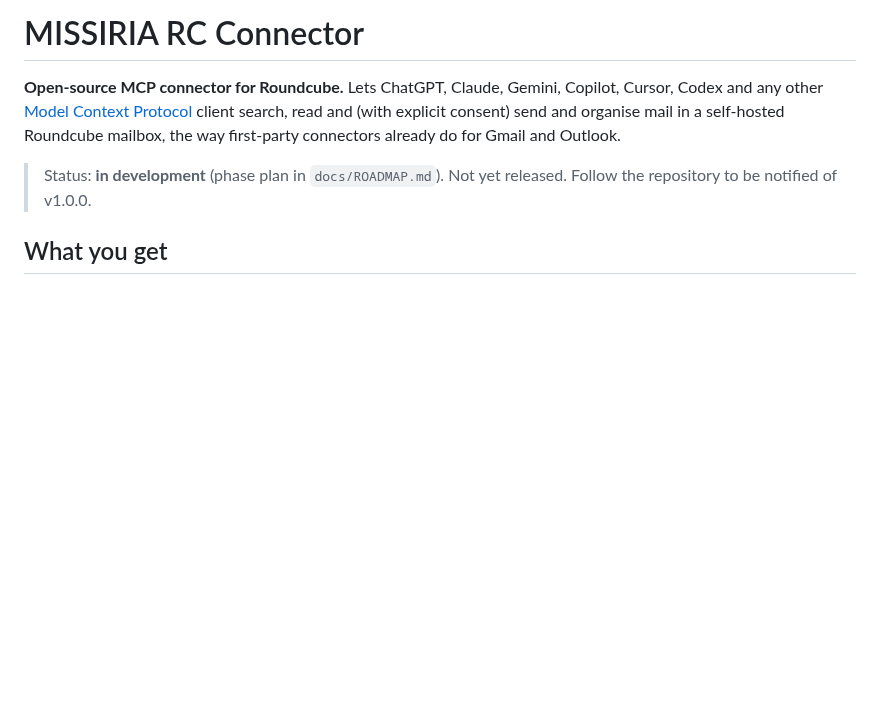
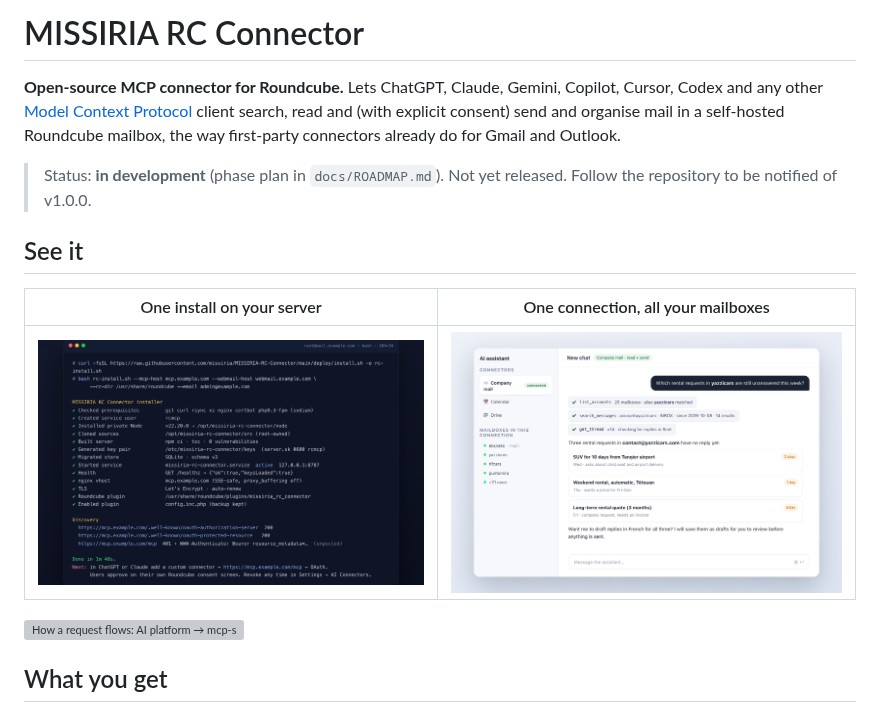
Before and after one commit to missiria/MISSIRIA-RC-Connector, a Markdown page: README.md, the part around one of its changes. Drawn GitHub-style; pictures changed too: docs/assets/chat-example.png (added), docs/assets/install-terminal.png (added); blank space fills up the shorter version; grey boxes are pictures that could not be loaded.

Commit message:
docs: banner, social preview, install/chat mockups and architecture diagram
Adds docs/assets (banner.svg, architecture.svg, social-preview.png
1280x640, install-terminal.png, chat-example.png) with their HTML sources,
and shows them in the README. The chat mockup is a generic assistant UI
with fictional content, not a screenshot of any product.

Co-Authored-By: Claude Fable 5.1 <noreply@anthropic.com>

```diff
--- a/README.md
+++ b/README.md
@@ -8,6 +10,14 @@ Gmail and Outlook.
 
 > Status: **in development** (phase plan in `docs/ROADMAP.md`). Not yet
 > released. Follow the repository to be notified of v1.0.0.
+
+## See it
+
+| One install on your server | One connection, all your mailboxes |
+|---|---|
+| ![install.sh run on a VPS](docs/assets/install-terminal.png) | ![An assistant searching the yazzicars mailbox through the connector](docs/assets/chat-example.png) |
+
+![How a request flows: AI platform → mcp-server → Roundcube plugin / Dovecot](docs/assets/architecture.svg)
 
 ## What you get
 
```
Also changed, not shown: other parts of README.md (+2 -0 lines), docs/assets/social-preview.png (added), 7 other files.
